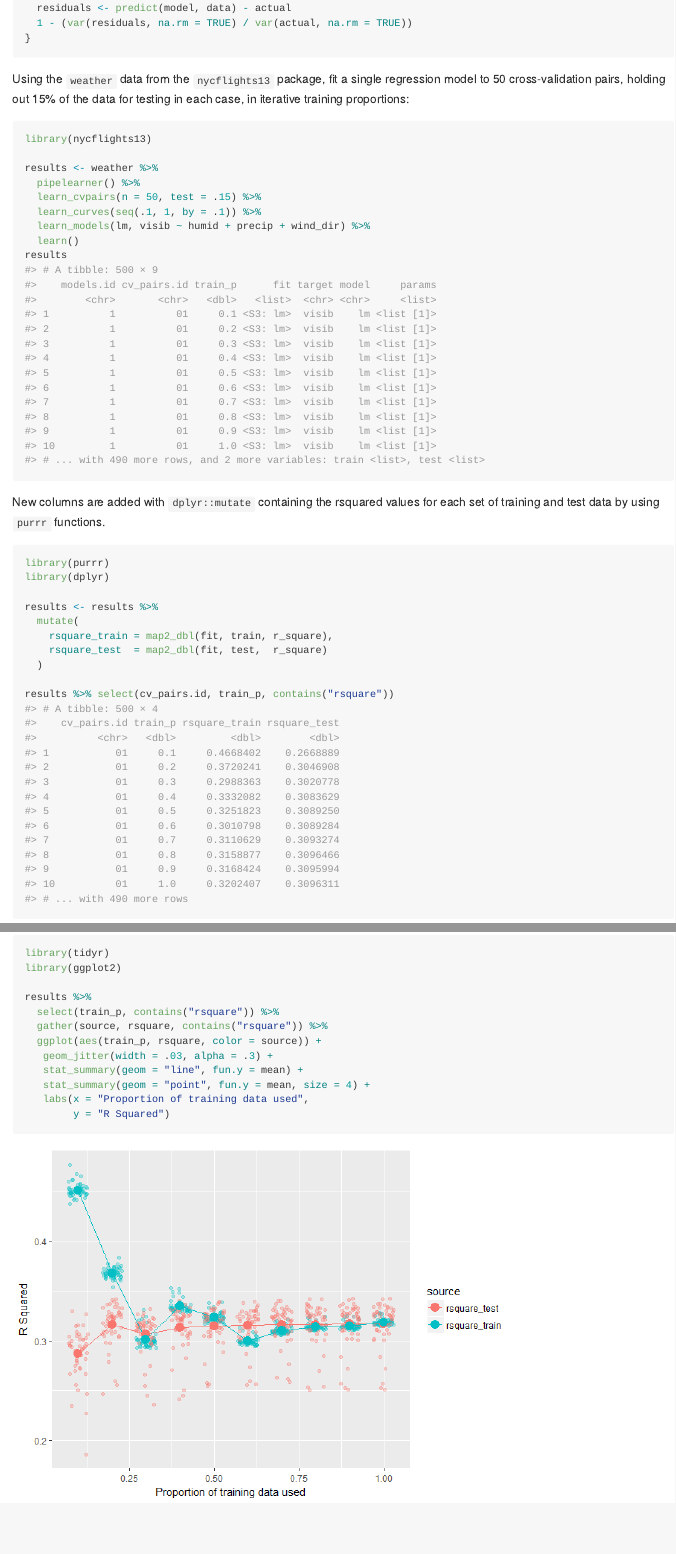
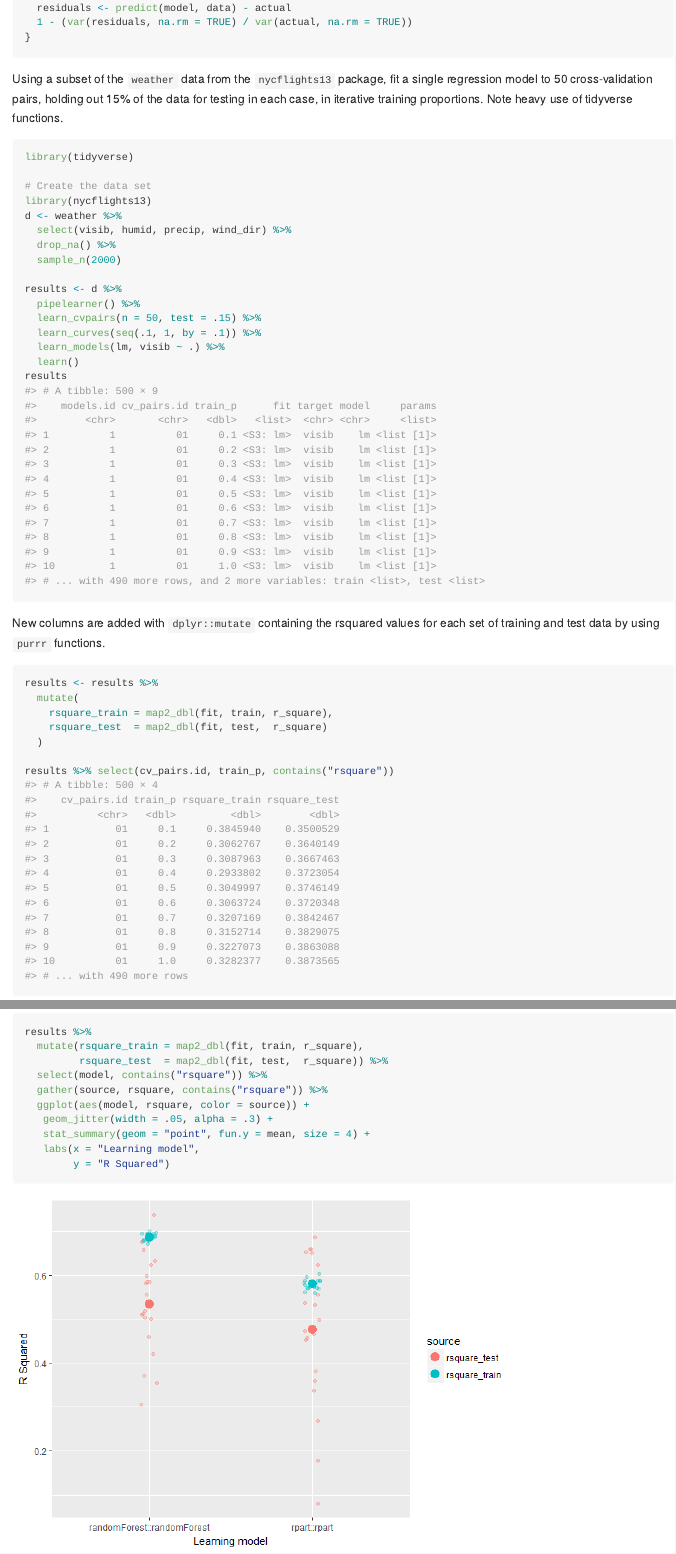
Before and after one commit to drsimonj/pipelearner, an R Markdown document (README.Rmd): the page in a window 1100 px wide, from 6230 px down before the commit and from 6210 px down after it, so that both start at the same text, and a second part further down, joined at a grey line. The pictures show the output file README.md that the author committed with the source, drawn offline in the style of GitHub.

Commit message:
Add new example to README

````diff
--- a/README.Rmd
+++ b/README.Rmd
@@ -198,16 +198,23 @@ r_square <- function(model, data) {
 }
 ```
 
-Using the `weather` data from the `nycflights13` package, fit a single regression model to 50 cross-validation pairs, holding out 15% of the data for testing in each case, in iterative training proportions:
+Using a subset of the `weather` data from the `nycflights13` package, fit a single regression model to 50 cross-validation pairs, holding out 15% of the data for testing in each case, in iterative training proportions. Note heavy use of tidyverse functions.
 
-```{r}
+```{r, message = F}
+library(tidyverse)
+
+# Create the data set
 library(nycflights13)
+d <- weather %>%
+  select(visib, humid, precip, wind_dir) %>%
+  drop_na() %>%
+  sample_n(2000)
 
-results <- weather %>%
+results <- d %>%
   pipelearner() %>%
   learn_cvpairs(n = 50, test = .15) %>%
   learn_curves(seq(.1, 1, by = .1)) %>%
-  learn_models(lm, visib ~ humid + precip + wind_dir) %>%
+  learn_models(lm, visib ~ .) %>%
   learn()
 results
 ```
@@ -215,9 +222,6 @@ results
 New columns are added with `dplyr::mutate` containing the rsquared values for each set of training and test data by using `purrr` functions.
 
 ```{r, message = F}
-library(purrr)
-library(dplyr)
-
 results <- results %>%
   mutate(
     rsquare_train = map2_dbl(fit, train, r_square),
@@ -230,9 +234,6 @@ results %>% select(cv_pairs.id, train_p, contains("rsquare"))
 We can visualize these learning curves as follows:
 
 ```{r eg_curve}
-library(tidyr)
-library(ggplot2)
-
 results %>%
   select(train_p, contains("rsquare")) %>%
   gather(source, rsquare, contains("rsquare")) %>%
@@ -245,0 +262,12 @@ results %>%
+```{r eg_2models, message = F}
+results %>%
+  mutate(rsquare_train = map2_dbl(fit, train, r_square),
+         rsquare_test  = map2_dbl(fit, test,  r_square)) %>%
+  select(model, contains("rsquare")) %>%
+  gather(source, rsquare, contains("rsquare")) %>%
+  ggplot(aes(model, rsquare, color = source)) +
+   geom_jitter(width = .05, alpha = .3) +
+   stat_summary(geom = "point", fun.y = mean, size = 4) +
+   labs(x = "Learning model",
+        y = "R Squared")
+```
````
Also changed, not shown: README-eg_2models-1.png (added), README-eg_curve-1.png, README.md, README.Rmd (25 more changed lines).
